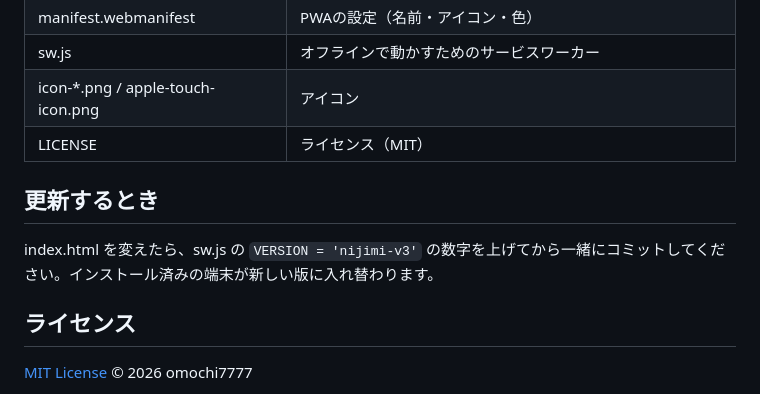
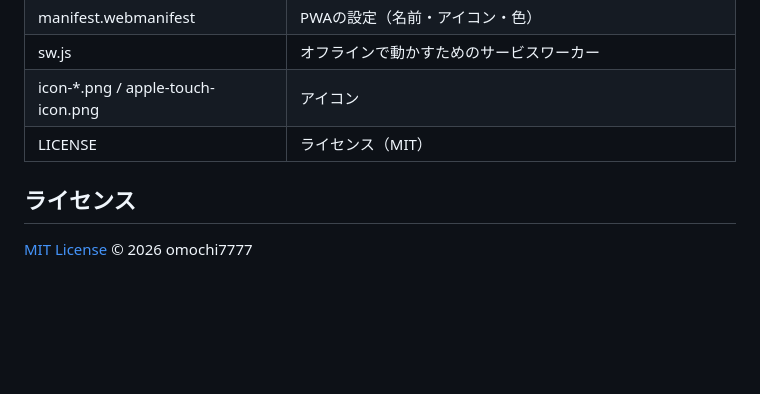
Before and after one commit to omochi7777/nijimisuisai, a Markdown page: README.md, the part around the change. Rendered like a GitHub page; blank space fills up the shorter version.

Commit message:
READMEから「更新するとき」の節を削除
Co-Authored-By: Claude Opus 5.5 <noreply@anthropic.com>
Claude-Session: https://claude.ai/code/session_01VDEyMDKd11fZ8ENtk13j8Y

```diff
--- a/README.md
+++ b/README.md
@@ -98,10 +98,6 @@ Windows では、ワコムタブレットのプロパティで「Windows Ink を
 | icon-*.png / apple-touch-icon.png | アイコン |
 | LICENSE | ライセンス（MIT） |
 
-## 更新するとき
-
-index.html を変えたら、sw.js の `VERSION = 'nijimi-v3'` の数字を上げてから一緒にコミットしてください。インストール済みの端末が新しい版に入れ替わります。
-
 ## ライセンス
 
 [MIT License](LICENSE) © 2026 omochi7777
```
